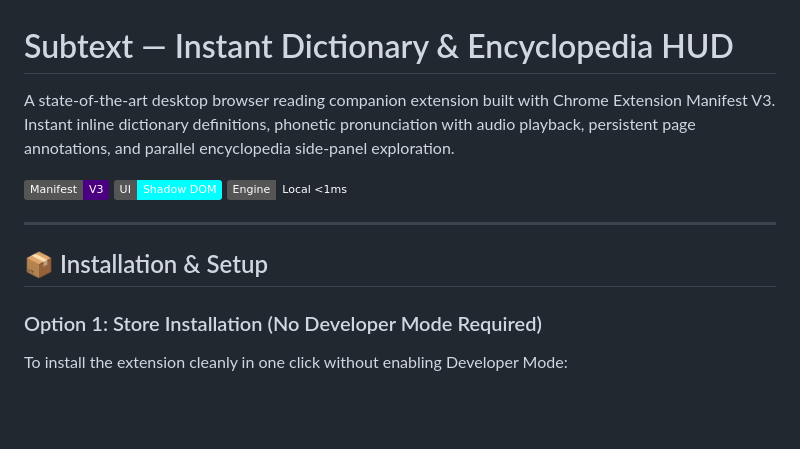
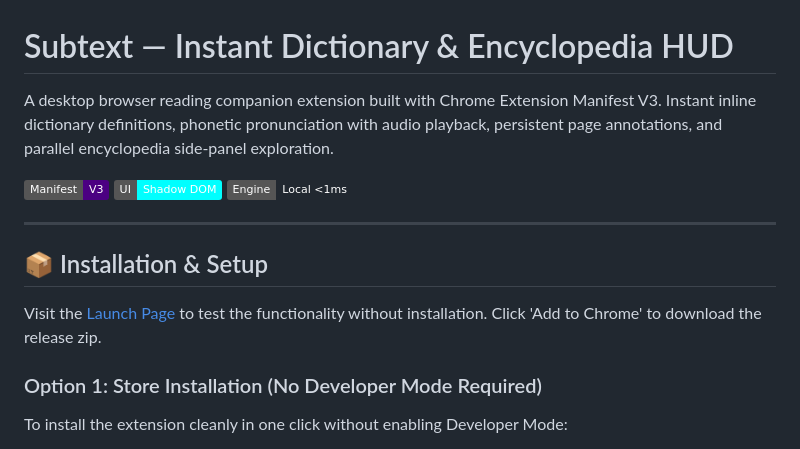
Before and after one commit to DemianCode/subtext, a Markdown page: README.md, the part around the change. GitHub-like rendering; badges without logos; blank space fills up the shorter version.

```diff
--- a/README.md
+++ b/README.md
@@ -1,6 +1,6 @@
 # Subtext — Instant Dictionary & Encyclopedia HUD
 
-A state-of-the-art desktop browser reading companion extension built with Chrome Extension Manifest V3. Instant inline dictionary definitions, phonetic pronunciation with audio playback, persistent page annotations, and parallel encyclopedia side-panel exploration.
+A desktop browser reading companion extension built with Chrome Extension Manifest V3. Instant inline dictionary definitions, phonetic pronunciation with audio playback, persistent page annotations, and parallel encyclopedia side-panel exploration.
 
 ![Extension Architecture](https://img.shields.io/badge/Manifest-V3-indigo)
 ![UI Isolation](https://img.shields.io/badge/UI-Shadow%20DOM-cyan)
@@ -9,6 +9,8 @@ A state-of-the-art desktop browser reading companion extension built with Chrome
 ---
 
 ## 📦 Installation & Setup
+
+Visit the [Launch Page](https://demiancode.github.io/subtext/) to test the functionality without installation. Click 'Add to Chrome' to download the release zip.
 
 ### Option 1: Store Installation (No Developer Mode Required)
 To install the extension cleanly in one click without enabling Developer Mode:
```
